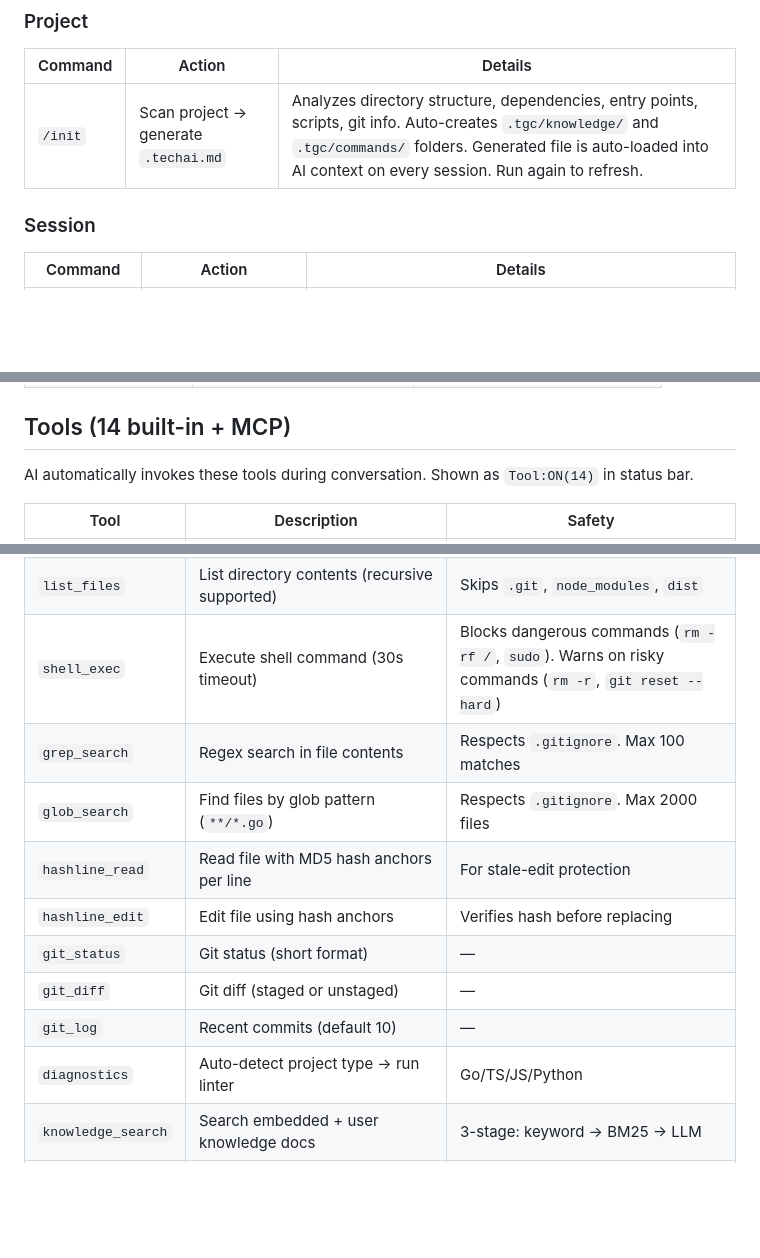
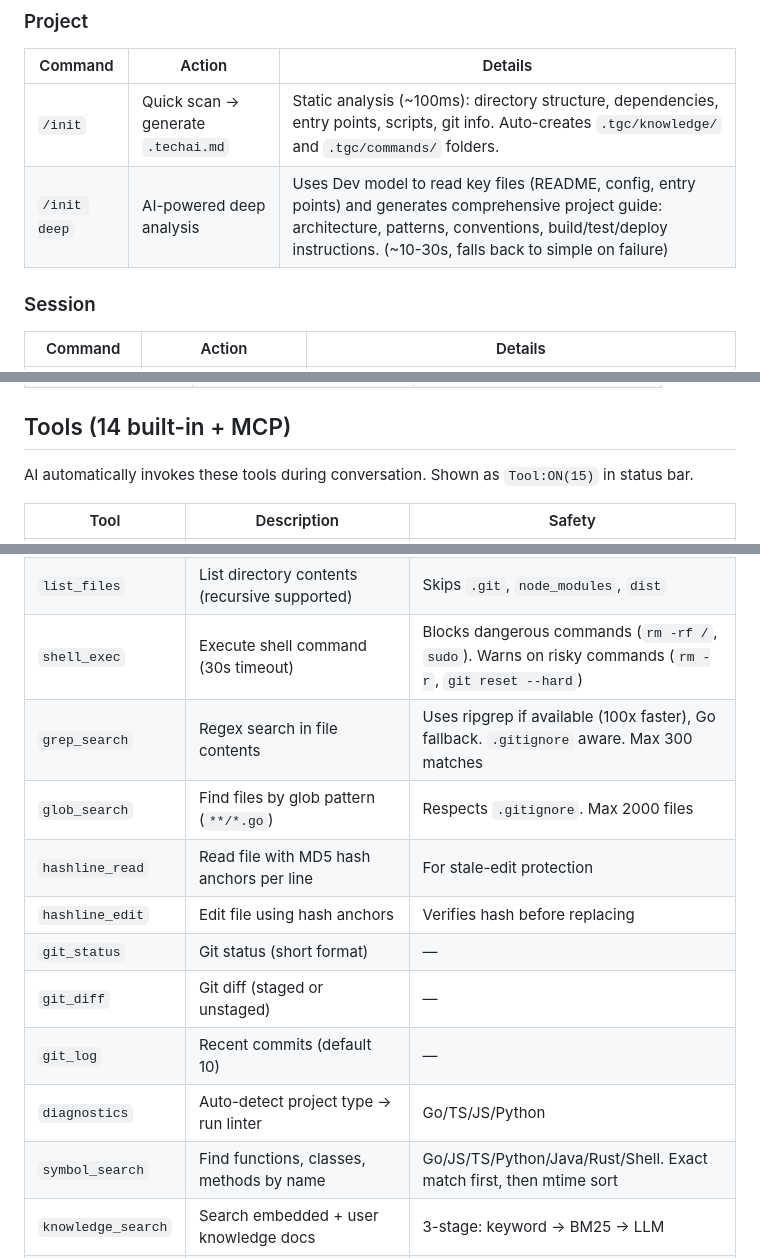
Before and after one commit to flykimjiwon/TECHAI_CODE, a Markdown page: README.md, 3 parts joined by grey strips. GitHub-like rendering; blank space fills up the shorter version.

Commit message:
docs: README — /init deep, symbol_search, ripgrep, 15 tools

```diff
--- a/README.md
+++ b/README.md
@@ -220,7 +220,8 @@ techai --version      # 버전 출력
 
 | Command | Action | Details |
 |---------|--------|---------|
-| `/init` | Scan project → generate `.techai.md` | Analyzes directory structure, dependencies, entry points, scripts, git info. Auto-creates `.tgc/knowledge/` and `.tgc/commands/` folders. Generated file is auto-loaded into AI context on every session. Run again to refresh. |
+| `/init` | Quick scan → generate `.techai.md` | Static analysis (~100ms): directory structure, dependencies, entry points, scripts, git info. Auto-creates `.tgc/knowledge/` and `.tgc/commands/` folders. |
+| `/init deep` | AI-powered deep analysis | Uses Dev model to read key files (README, config, entry points) and generates comprehensive project guide: architecture, patterns, conventions, build/test/deploy instructions. (~10-30s, falls back to simple on failure) |
 
 ### Session
 
@@ -393,7 +394,7 @@ When multi-agent is enabled (`/multi`), two models work together:
 
 ## Tools (14 built-in + MCP)
 
-AI automatically invokes these tools during conversation. Shown as `Tool:ON(14)` in status bar.
+AI automatically invokes these tools during conversation. Shown as `Tool:ON(15)` in status bar.
 
 | Tool | Description | Safety |
 |------|-------------|--------|
@@ -402,7 +403,7 @@ AI automatically invokes these tools during conversation. Shown as `Tool:ON(14)`
 | `file_edit` | Edit file with **4-stage fuzzy matching**: ExactMatch → LineTrimmed → IndentFlex → Levenshtein(85%) | Auto-snapshot + diff preview |
 | `list_files` | List directory contents (recursive supported) | Skips `.git`, `node_modules`, `dist` |
 | `shell_exec` | Execute shell command (30s timeout) | Blocks dangerous commands (`rm -rf /`, `sudo`). Warns on risky commands (`rm -r`, `git reset --hard`) |
-| `grep_search` | Regex search in file contents | Respects `.gitignore`. Max 100 matches |
+| `grep_search` | Regex search in file contents | Uses ripgrep if available (100x faster), Go fallback. `.gitignore` aware. Max 300 matches |
 | `glob_search` | Find files by glob pattern (`**/*.go`) | Respects `.gitignore`. Max 2000 files |
 | `hashline_read` | Read file with MD5 hash anchors per line | For stale-edit protection |
 | `hashline_edit` | Edit file using hash anchors | Verifies hash before replacing |
@@ -410,6 +411,7 @@ AI automatically invokes these tools during conversation. Shown as `Tool:ON(14)`
 | `git_diff` | Git diff (staged or unstaged) | — |
 | `git_log` | Recent commits (default 10) | — |
 | `diagnostics` | Auto-detect project type → run linter | Go/TS/JS/Python |
+| `symbol_search` | Find functions, classes, methods by name | Go/JS/TS/Python/Java/Rust/Shell. Exact match first, then mtime sort |
 | `knowledge_search` | Search embedded + user knowledge docs | 3-stage: keyword → BM25 → LLM |
 | `mcp_*` | MCP server-provided tools | Auto-registered from config. Prefixed `mcp_{server}_{tool}` |
 
```
Also changed, not shown: other parts of README.md (+1 -1 lines).
